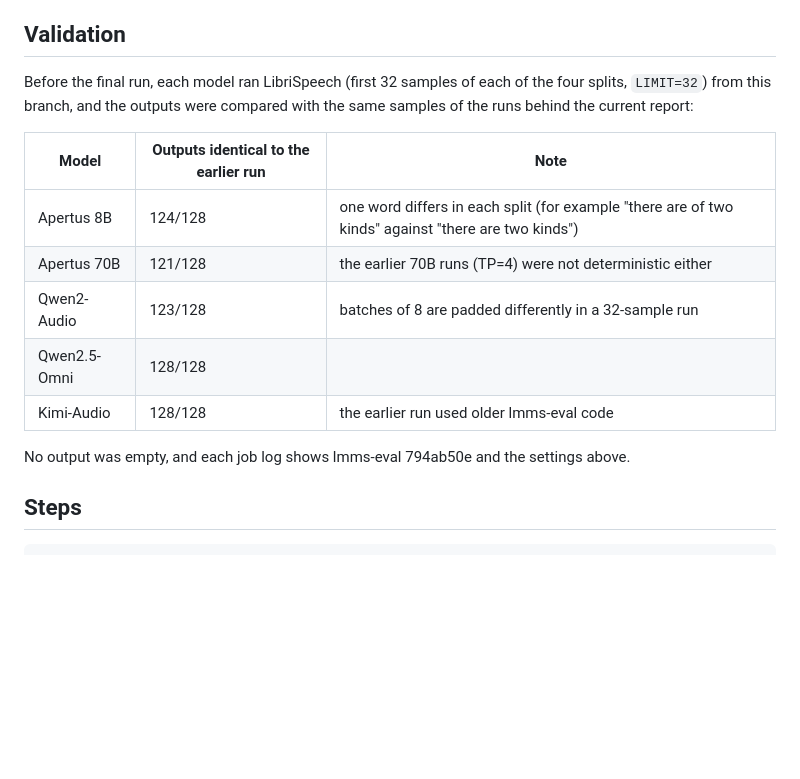
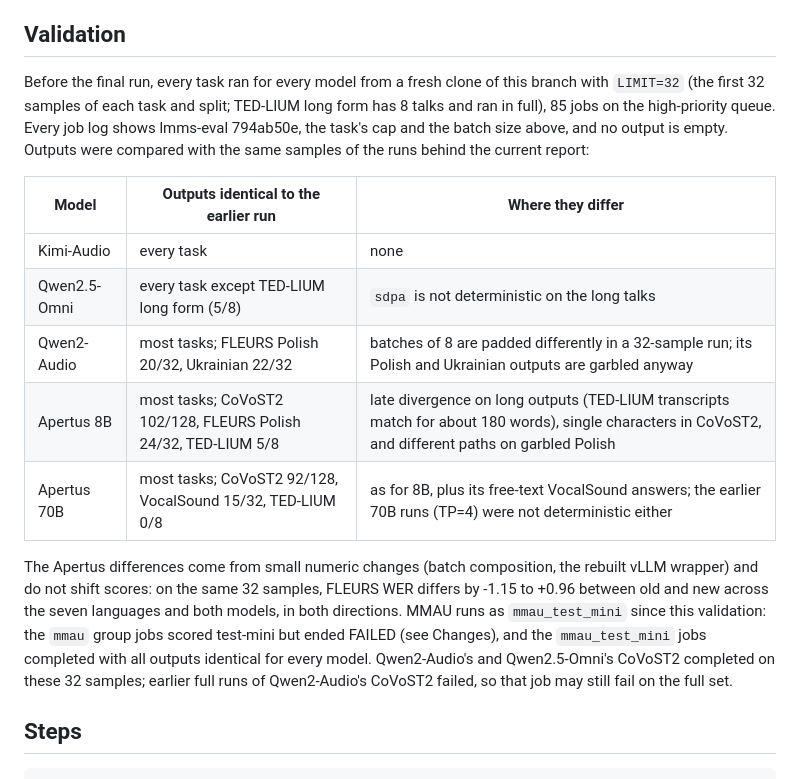
Before and after one commit to swiss-ai/MLLM-eval-suite, a Markdown page: docs/audio/REPRODUCING.md, the part around the change. Drawn GitHub-style; blank space fills up the shorter version.

Commit message:
Record the full validation of every task for every model
Co-Authored-By: Claude Opus 5.5 (1M context) <noreply@anthropic.com>

```diff
--- a/docs/audio/REPRODUCING.md
+++ b/docs/audio/REPRODUCING.md
@@ -93,17 +93,17 @@ The final run on this branch replaces earlier numbers that came from older code.
 
 ## Validation
 
-Before the final run, each model ran LibriSpeech (first 32 samples of each of the four splits, `LIMIT=32`) from this branch, and the outputs were compared with the same samples of the runs behind the current report:
+Before the final run, every task ran for every model from a fresh clone of this branch with `LIMIT=32` (the first 32 samples of each task and split; TED-LIUM long form has 8 talks and ran in full), 85 jobs on the high-priority queue. Every job log shows lmms-eval 794ab50e, the task's cap and the batch size above, and no output is empty. Outputs were compared with the same samples of the runs behind the current report:
 
-| Model | Outputs identical to the earlier run | Note |
+| Model | Outputs identical to the earlier run | Where they differ |
 |---|---|---|
-| Apertus 8B | 124/128 | one word differs in each split (for example "there are of two kinds" against "there are two kinds") |
-| Apertus 70B | 121/128 | the earlier 70B runs (TP=4) were not deterministic either |
-| Qwen2-Audio | 123/128 | batches of 8 are padded differently in a 32-sample run |
-| Qwen2.5-Omni | 128/128 | |
-| Kimi-Audio | 128/128 | the earlier run used older lmms-eval code |
+| Kimi-Audio | every task | none |
+| Qwen2.5-Omni | every task except TED-LIUM long form (5/8) | `sdpa` is not deterministic on the long talks |
+| Qwen2-Audio | most tasks; FLEURS Polish 20/32, Ukrainian 22/32 | batches of 8 are padded differently in a 32-sample run; its Polish and Ukrainian outputs are garbled anyway |
+| Apertus 8B | most tasks; CoVoST2 102/128, FLEURS Polish 24/32, TED-LIUM 5/8 | late divergence on long outputs (TED-LIUM transcripts match for about 180 words), single characters in CoVoST2, and different paths on garbled Polish |
+| Apertus 70B | most tasks; CoVoST2 92/128, VocalSound 15/32, TED-LIUM 0/8 | as for 8B, plus its free-text VocalSound answers; the earlier 70B runs (TP=4) were not deterministic either |
 
-No output was empty, and each job log shows lmms-eval 794ab50e and the settings above.
+The Apertus differences come from small numeric changes (batch composition, the rebuilt vLLM wrapper) and do not shift scores: on the same 32 samples, FLEURS WER differs by -1.15 to +0.96 between old and new across the seven languages and both models, in both directions. MMAU runs as `mmau_test_mini` since this validation: the `mmau` group jobs scored test-mini but ended FAILED (see Changes), and the `mmau_test_mini` jobs completed with all outputs identical for every model. Qwen2-Audio's and Qwen2.5-Omni's CoVoST2 completed on these 32 samples; earlier full runs of Qwen2-Audio's CoVoST2 failed, so that job may still fail on the full set.
 
 ## Steps
 
```
